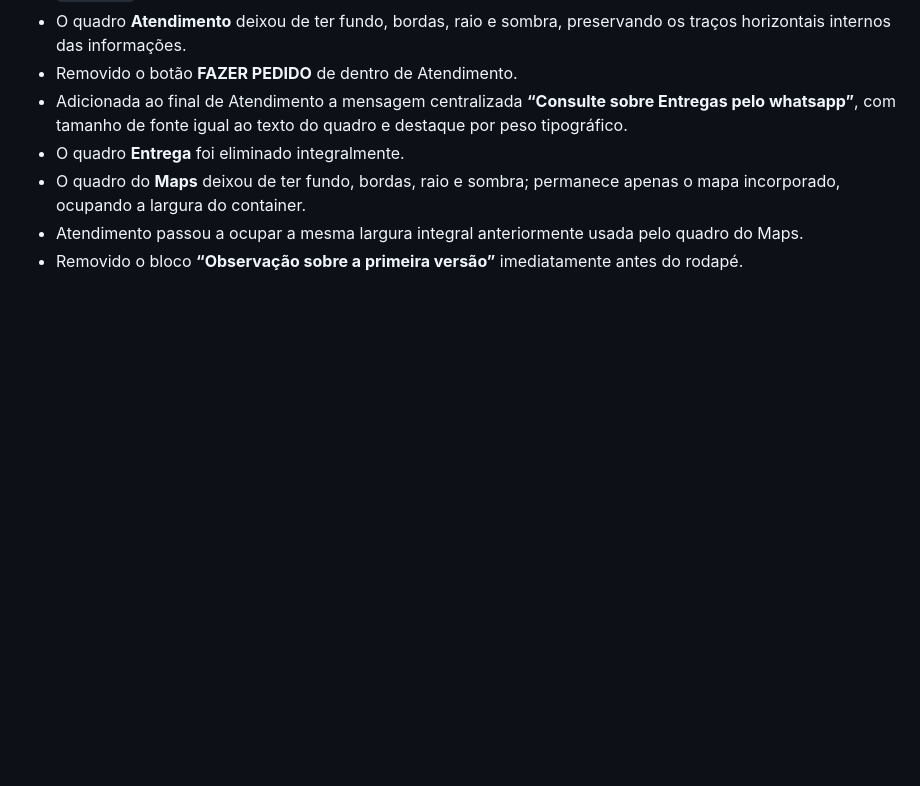
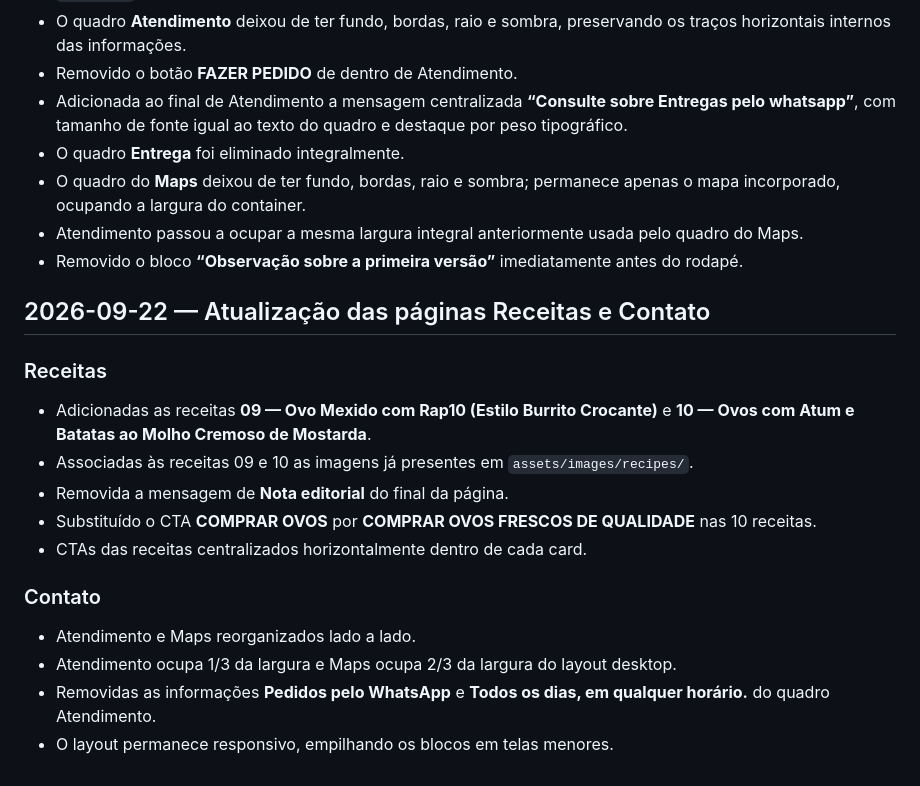
Before and after one commit to ibiblioconstantine/site-granjafernandes, a Markdown page: docs/CHANGELOG.md, the part around the change. Drawn GitHub-style; blank space fills up the shorter version.

Commit message:
GF-DOC-042: documenta atualização de Receitas e Contato

```diff
--- a/docs/CHANGELOG.md
+++ b/docs/CHANGELOG.md
@@ -80,3 +80,18 @@ A documentação integral das decisões permanece no repositório privado de con
 - O quadro do **Maps** deixou de ter fundo, bordas, raio e sombra; permanece apenas o mapa incorporado, ocupando a largura do container.
 - Atendimento passou a ocupar a mesma largura integral anteriormente usada pelo quadro do Maps.
 - Removido o bloco **“Observação sobre a primeira versão”** imediatamente antes do rodapé.
+
+## 2026-09-22 — Atualização das páginas Receitas e Contato
+
+### Receitas
+- Adicionadas as receitas **09 — Ovo Mexido com Rap10 (Estilo Burrito Crocante)** e **10 — Ovos com Atum e Batatas ao Molho Cremoso de Mostarda**.
+- Associadas às receitas 09 e 10 as imagens já presentes em `assets/images/recipes/`.
+- Removida a mensagem de **Nota editorial** do final da página.
+- Substituído o CTA **COMPRAR OVOS** por **COMPRAR OVOS FRESCOS DE QUALIDADE** nas 10 receitas.
+- CTAs das receitas centralizados horizontalmente dentro de cada card.
+
+### Contato
+- Atendimento e Maps reorganizados lado a lado.
+- Atendimento ocupa 1/3 da largura e Maps ocupa 2/3 da largura do layout desktop.
+- Removidas as informações **Pedidos pelo WhatsApp** e **Todos os dias, em qualquer horário.** do quadro Atendimento.
+- O layout permanece responsivo, empilhando os blocos em telas menores.
```
